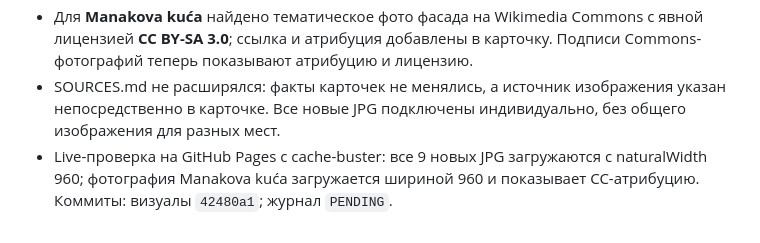
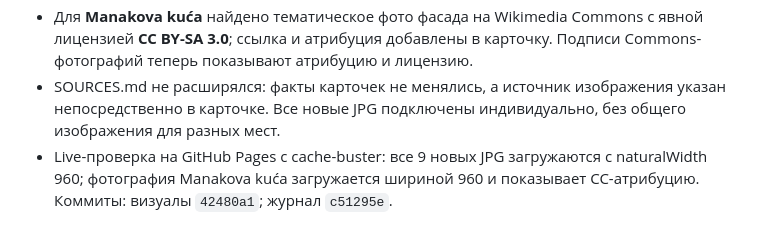
Before and after one commit to an8lomakina-svg/belgrade-weekend-guide, a Markdown page: AUDIT_PROGRESS.md, the part around the change. Rendered like a GitHub page.

Commit message:
docs: finalize visual batch audit

```diff
--- a/AUDIT_PROGRESS.md
+++ b/AUDIT_PROGRESS.md
@@ -264,4 +264,4 @@
 - Добавлено 9 разных растровых сюжетных иллюстраций в ярком гуашевом стиле (960×640, 278–372 КБ): отдельные композиции для бургера, корейской уличной еды у Ташмайдана, Савамалы, двух разных районов Aigo, семейного обеда на Звездаре, центра и корейского гриля.
 - Для **Manakova kuća** найдено тематическое фото фасада на Wikimedia Commons с явной лицензией **CC BY-SA 3.0**; ссылка и атрибуция добавлены в карточку. Подписи Commons-фотографий теперь показывают атрибуцию и лицензию.
 - SOURCES.md не расширялся: факты карточек не менялись, а источник изображения указан непосредственно в карточке. Все новые JPG подключены индивидуально, без общего изображения для разных мест.
-- Live-проверка на GitHub Pages с cache-buster: все 9 новых JPG загружаются с naturalWidth 960; фотография Manakova kuća загружается шириной 960 и показывает CC-атрибуцию. Коммиты: визуалы `42480a1`; журнал `PENDING`.
+- Live-проверка на GitHub Pages с cache-buster: все 9 новых JPG загружаются с naturalWidth 960; фотография Manakova kuća загружается шириной 960 и показывает CC-атрибуцию. Коммиты: визуалы `42480a1`; журнал `c51295e`.
```
